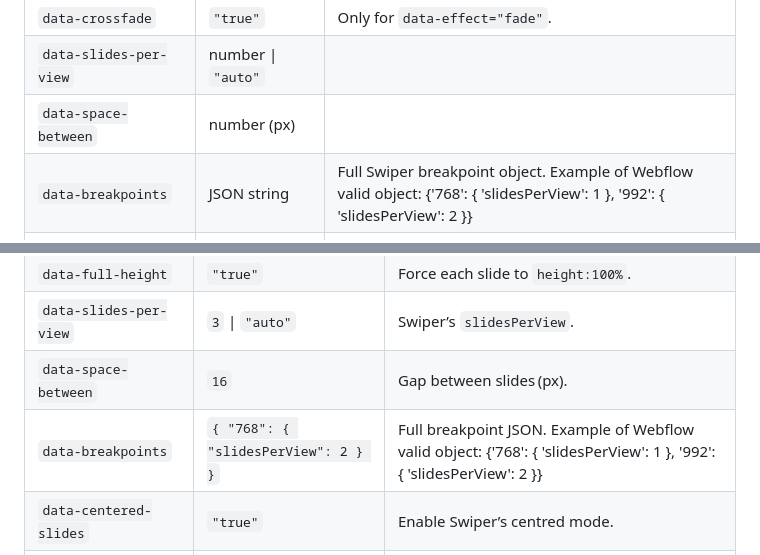
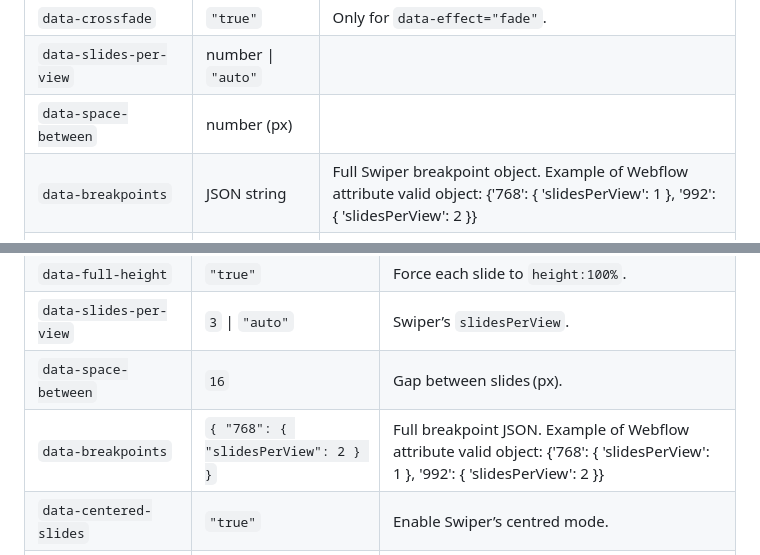
Before and after one commit to SimonKefas/swiper-starter, a Markdown page: README.md, 2 parts joined by grey strips. Rendered like a GitHub page.

```diff
--- a/README.md
+++ b/README.md
@@ -143,7 +143,7 @@ Override once per page:
 | `data-crossfade`              | `"true"`                  | Only for `data-effect="fade"`.         |
 | `data-slides-per-view`        | number \| `"auto"`        |                                        |
 | `data-space-between`          | number (px)               |                                        |
-| `data-breakpoints`            | JSON string               | Full Swiper breakpoint object. Example of Webflow valid object: {'768': { 'slidesPerView': 1 }, '992': { 'slidesPerView': 2 }}         |
+| `data-breakpoints`            | JSON string               | Full Swiper breakpoint object. Example of Webflow attribute valid object: {'768': { 'slidesPerView': 1 }, '992': { 'slidesPerView': 2 }}         |
 | `data-progress-bar`           | `"true"`                  | Top‑level progress fill.               |
 | `data-bullet-progress`        | `"true"`                  | Per‑bullet timed fills.                |
 | `data-custom-slider`          | `"true"`                  | Enable `<input type="range">` control. |
@@ -158,7 +158,7 @@ Override once per page:
 | `data-full-height`                    | `"true"`                            | Force each slide to `height:100%`.            |
 | `data-slides-per-view`                | `3` \| `"auto"`                     | Swiper’s `slidesPerView`.                     |
 | `data-space-between`                  | `16`                                | Gap between slides (px).                      |
-| `data-breakpoints`                    | `{ "768": { "slidesPerView": 2 } }` | Full breakpoint JSON. Example of Webflow valid object: {'768': { 'slidesPerView': 1 }, '992': { 'slidesPerView': 2 }}                         |
+| `data-breakpoints`                    | `{ "768": { "slidesPerView": 2 } }` | Full breakpoint JSON. Example of Webflow attribute valid object: {'768': { 'slidesPerView': 1 }, '992': { 'slidesPerView': 2 }}                         |
 | `data-centered-slides`                | `"true"`                            | Enable Swiper’s centred mode.                 |
 | `data-center-insufficient-slides`     | `"true"`                            | Centre when slide count < visible count.      |
 | **Navigation & interaction**          |                                     |                                               |
```
